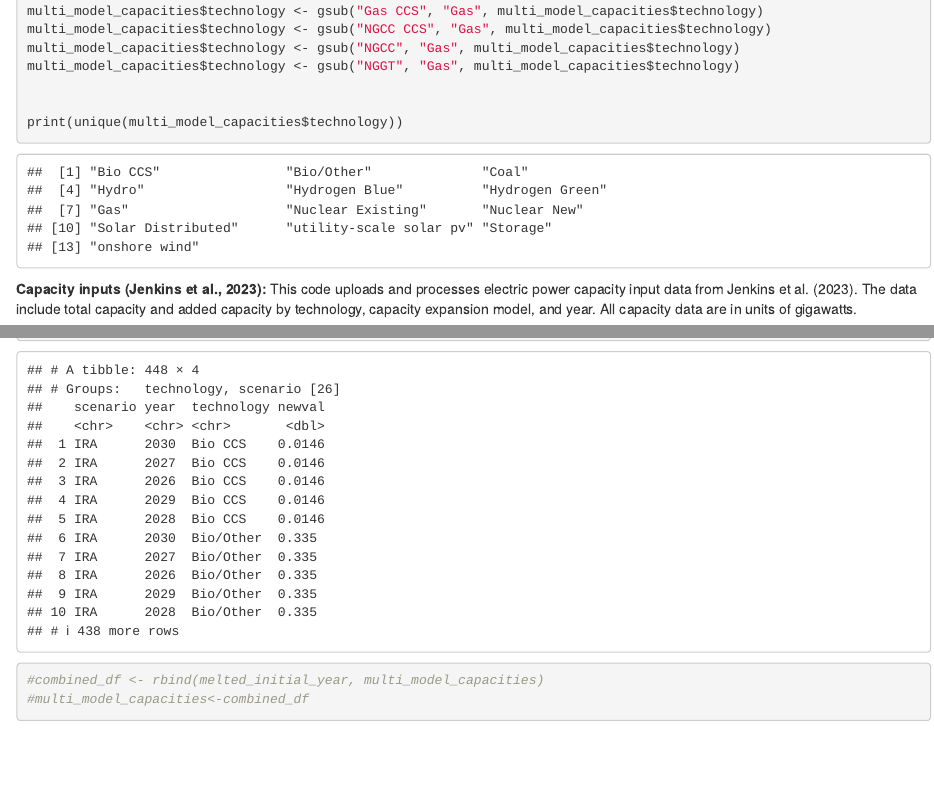
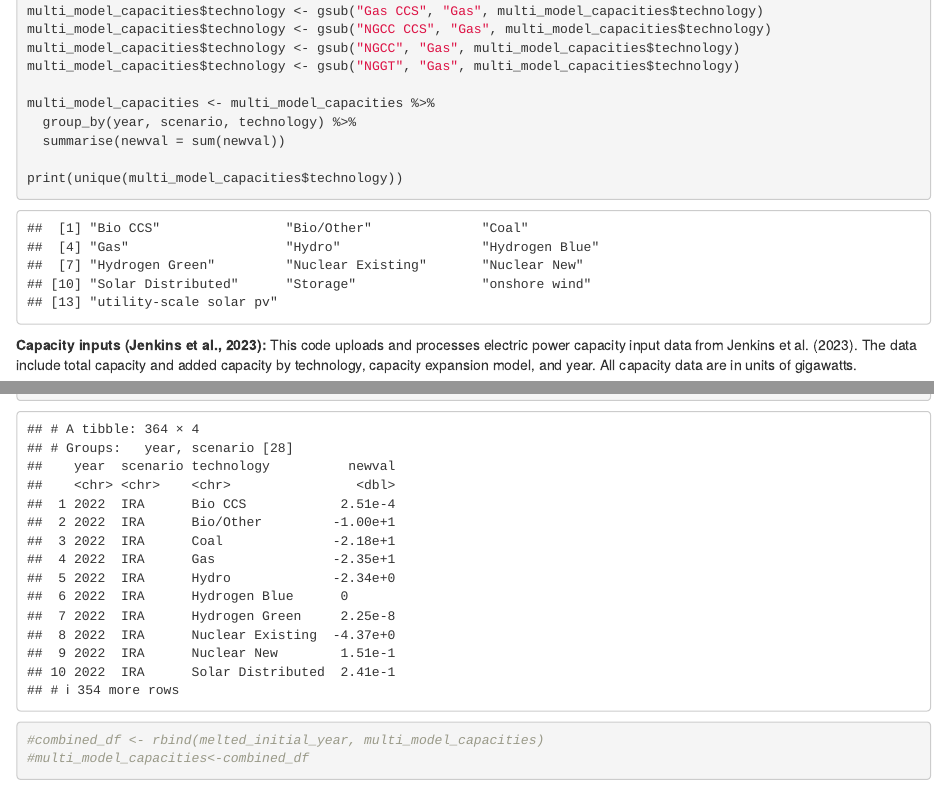
Before and after one commit to averymoorhead/MaterialDemand, an R Markdown document (Capacity.Rmd): the page in a window 1100 px wide, from 4000 px down, and a second part further down, joined at a grey line. Rendered offline with R 4.5, knitr and Pandoc, with nearby package versions; some code elsewhere in the file could not run offline.

Commit message:
capacity updates 2

````diff
--- a/Capacity.Rmd
+++ b/Capacity.Rmd
@@ -217,6 +217,9 @@ multi_model_capacities$technology <- gsub("NGCC CCS", "Gas", multi_model_capacit
 multi_model_capacities$technology <- gsub("NGCC", "Gas", multi_model_capacities$technology)
 multi_model_capacities$technology <- gsub("NGGT", "Gas", multi_model_capacities$technology)
 
+multi_model_capacities <- multi_model_capacities %>%
+  group_by(year, scenario, technology) %>%
+  summarise(newval = sum(newval))
 
 print(unique(multi_model_capacities$technology))
 
@@ -287,6 +290,10 @@ colnames(repeat_capacities_new)[colnames(repeat_capacities_new) == "tech..output
 repeat_capacities_new<- subset(repeat_capacities_new, year %in% c("2026","2030","2035"))
 repeat_capacities_new$newval <- ifelse(repeat_capacities_new$year == 2026, repeat_capacities_new$newval / 2, repeat_capacities_new$newval)
 repeat_capacities_new$year <- ifelse(repeat_capacities_new$year == 2026, 2025, repeat_capacities_new$year)
+repeat_capacities_new <- repeat_capacities_new %>%
+  group_by(year, run.name, technology) %>%
+  summarise(newval = sum(newval))
+
 
 ```
 ```{r}
````
